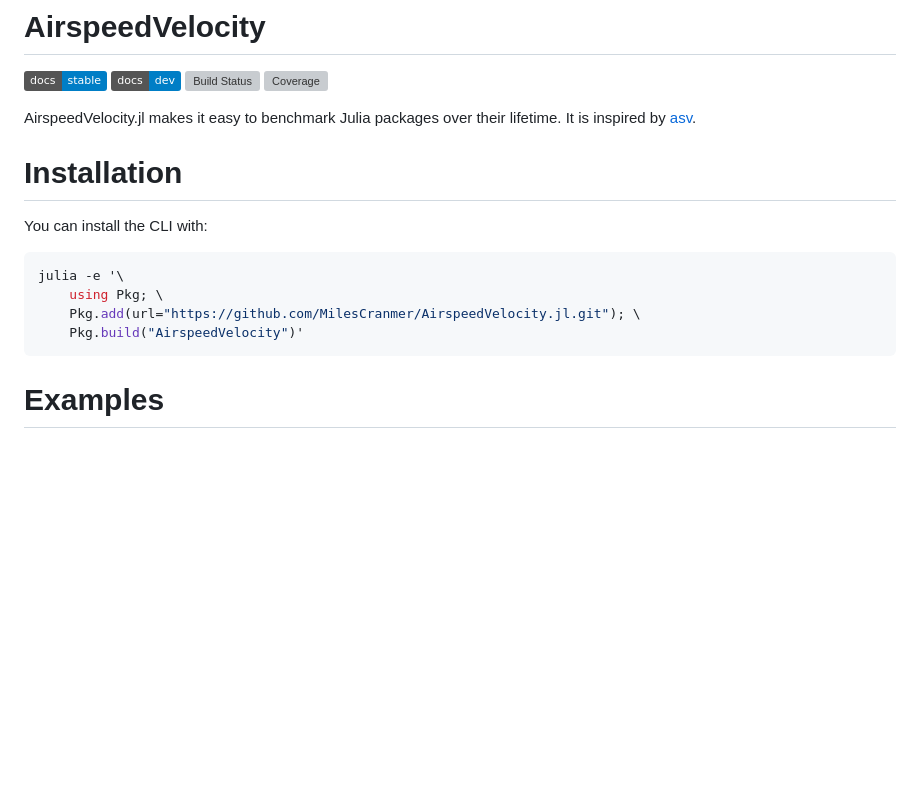
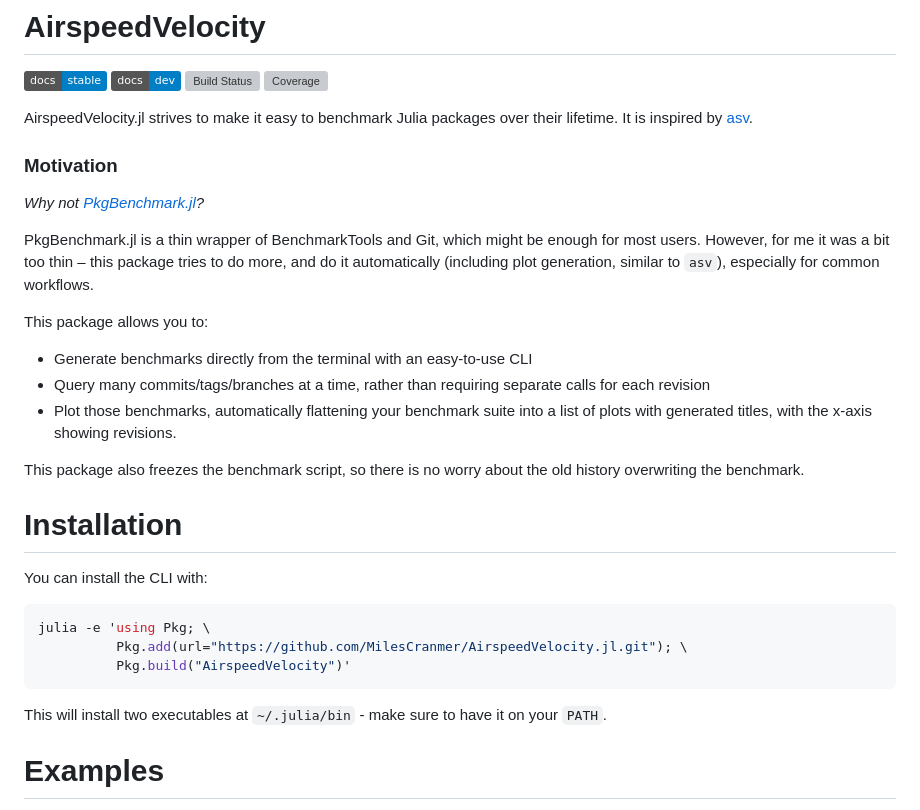
Before and after one commit to MilesCranmer/AirspeedVelocity.jl, a Markdown page: README.md, the part around the change. Drawn GitHub-style; badges without logos; blank space fills up the shorter version; grey boxes are pictures that could not be loaded.

Commit message:
Describe motivations

````diff
--- a/README.md
+++ b/README.md
@@ -5,19 +5,39 @@
 [![Build Status](https://github.com/MilesCranmer/AirspeedVelocity.jl/actions/workflows/CI.yml/badge.svg?branch=master)](https://github.com/MilesCranmer/AirspeedVelocity.jl/actions/workflows/CI.yml?query=branch%3Amaster)
 [![Coverage](https://coveralls.io/repos/github/MilesCranmer/AirspeedVelocity.jl/badge.svg?branch=master)](https://coveralls.io/github/MilesCranmer/AirspeedVelocity.jl?branch=master)
 
-AirspeedVelocity.jl makes it easy to benchmark Julia packages over their lifetime.
+AirspeedVelocity.jl strives to make it easy to benchmark Julia packages over their lifetime.
 It is inspired by [asv](https://asv.readthedocs.io/en/stable/).
+
+
+### Motivation
+
+*Why not [PkgBenchmark.jl](https://github.com/JuliaCI/PkgBenchmark.jl)?*
+
+PkgBenchmark.jl is a thin wrapper of BenchmarkTools and Git, which might be enough for most users.
+However, for me it was a bit too thin – this package tries to do more, and do it automatically (including plot generation, similar to `asv`),
+especially for common workflows.
+
+This package allows you to:
+
+- Generate benchmarks directly from the terminal with an easy-to-use CLI
+- Query many commits/tags/branches at a time, rather than requiring separate calls for each revision
+- Plot those benchmarks, automatically flattening your benchmark suite into a list of plots with generated titles,
+  with the x-axis showing revisions.
+
+This package also freezes the benchmark script,
+so there is no worry about the old history overwriting the benchmark.
 
 # Installation
 
 You can install the CLI with:
 
 ```bash
-julia -e '\
-    using Pkg; \
-    Pkg.add(url="https://github.com/MilesCranmer/AirspeedVelocity.jl.git"); \
-    Pkg.build("AirspeedVelocity")'
+julia -e 'using Pkg; \
+          Pkg.add(url="https://github.com/MilesCranmer/AirspeedVelocity.jl.git"); \
+          Pkg.build("AirspeedVelocity")'
 ```
+
+This will install two executables at `~/.julia/bin` - make sure to have it on your `PATH`.
 
 # Examples
 
````
